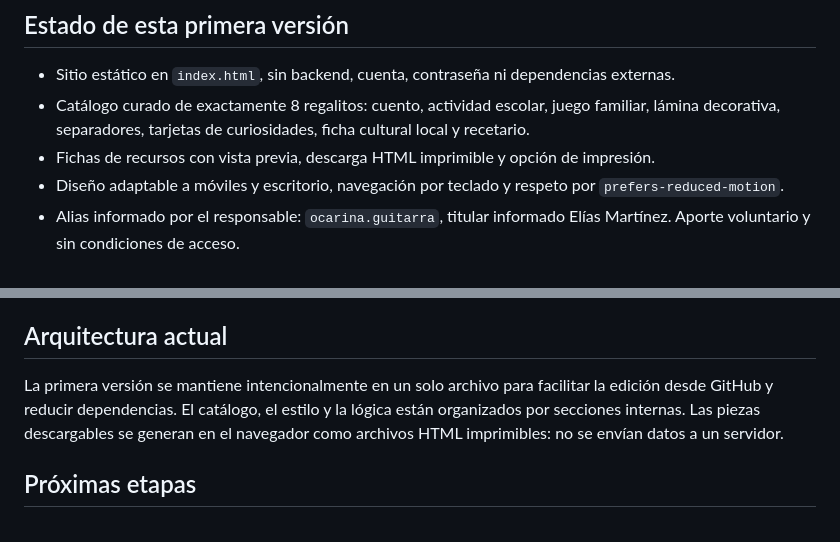
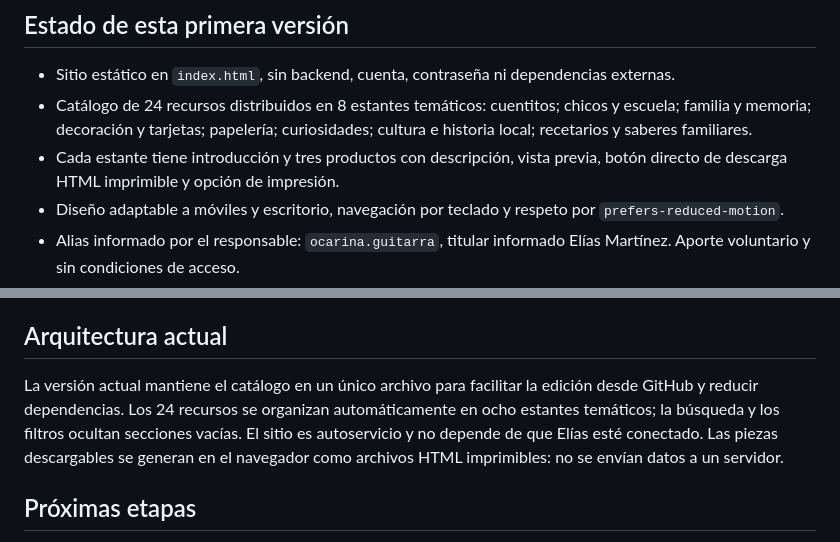
Before and after one commit to eliasmartinezcultural-glitch/PASEN-Y-SUE-EN, a Markdown page: README.md, 2 parts joined by grey strips. Drawn GitHub-style.

Commit message:
Documentar catálogo autoservicio de 24 recursos y 8 estantes

```diff
--- a/README.md
+++ b/README.md
@@ -5,8 +5,8 @@ Proyecto cultural digital independiente inspirado en San Patricio del Chañar, N
 ## Estado de esta primera versión
 
 - Sitio estático en `index.html`, sin backend, cuenta, contraseña ni dependencias externas.
-- Catálogo curado de exactamente 8 regalitos: cuento, actividad escolar, juego familiar, lámina decorativa, separadores, tarjetas de curiosidades, ficha cultural local y recetario.
-- Fichas de recursos con vista previa, descarga HTML imprimible y opción de impresión.
+- Catálogo de 24 recursos distribuidos en 8 estantes temáticos: cuentitos; chicos y escuela; familia y memoria; decoración y tarjetas; papelería; curiosidades; cultura e historia local; recetarios y saberes familiares.
+- Cada estante tiene introducción y tres productos con descripción, vista previa, botón directo de descarga HTML imprimible y opción de impresión.
 - Diseño adaptable a móviles y escritorio, navegación por teclado y respeto por `prefers-reduced-motion`.
 - Alias informado por el responsable: `ocarina.guitarra`, titular informado Elías Martínez. Aporte voluntario y sin condiciones de acceso.
 - Identidad visual cálida con paleta pastel, escena rural ilustrada en CSS y pequeñas escenas vectoriales para las piezas imprimibles.
@@ -25,7 +25,7 @@ Proyecto cultural digital independiente inspirado en San Patricio del Chañar, N
 
 ## Arquitectura actual
 
-La primera versión se mantiene intencionalmente en un solo archivo para facilitar la edición desde GitHub y reducir dependencias. El catálogo, el estilo y la lógica están organizados por secciones internas. Las piezas descargables se generan en el navegador como archivos HTML imprimibles: no se envían datos a un servidor.
+La versión actual mantiene el catálogo en un único archivo para facilitar la edición desde GitHub y reducir dependencias. Los 24 recursos se organizan automáticamente en ocho estantes temáticos; la búsqueda y los filtros ocultan secciones vacías. El sitio es autoservicio y no depende de que Elías esté conectado. Las piezas descargables se generan en el navegador como archivos HTML imprimibles: no se envían datos a un servidor.
 
 ## Próximas etapas
 
```
